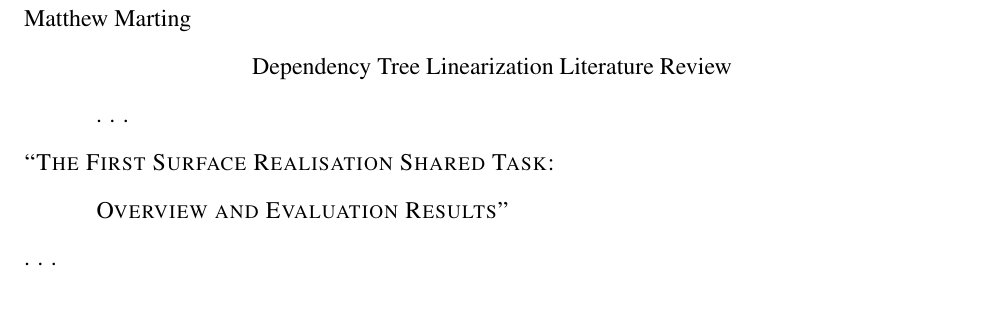
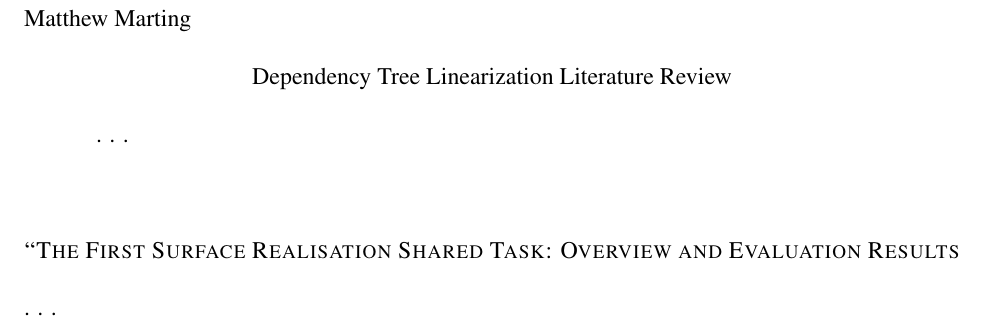
Before and after one commit to m5w/dependency-tree-linearization-literature-review, a LaTeX document (review.tex): part of page 1 of 2, cut so that both start at the same text. Compiled offline with pdfLaTeX.

Commit message:
Use titlesec to format B-level headers

```diff
--- a/review.tex
+++ b/review.tex
@@ -1,45 +1,43 @@
 \documentclass[12pt,letterpaper]{article}
+
+\def \mylastname {Marting}
+\def \myname {Matthew \mylastname{}}
 
 \usepackage[margin=1in]{geometry}
 
-\usepackage{setspace}
-\doublespacing
+\linespread{2}
 
 \usepackage{times}
 
 \usepackage{fancyhdr}
 \pagestyle{fancy}
-\lhead{}
-\chead{}
-\rhead{Marting \thepage}
-\lfoot{}
-\cfoot{}
-\rfoot{}
+\fancyhf{}
+\rhead{\mylastname{} \thepage{}}
 \renewcommand\headrulewidth{0pt}
-\renewcommand\footrulewidth{0pt}
 \setlength\headsep{24pt}
 
 \setlength\topsep{0pt}
 \setlength\parskip{0pt}
 \setlength\partopsep{0pt}
 
+\usepackage{titlesec}
+\titleformat{\section}{\normalfont\normalsize\scshape}{}{}{}
+\titlespacing*{\section}{0pt}{\baselineskip}{0pt}
+
 \newenvironment{workscited}{
-  \newcommand\entry{\noindent\hangindent .5in}
-  \newpage
+  \newcommand\bibentry{\noindent\hangindent=0.5in}
+  \newpage{}
   \begin{center}
     Works Cited
   \end{center}
-}{\newpage}
+}{\newpage{}}
 
 \begin{document}
 \begin{flushleft}
-  Matthew Marting\\
-  {\centering Dependency Tree Linearization Literature Review\par}
-  \setlength\parindent{.5in}
+  \myname{}\\
+  {\centering Dependency Tree Linearization Literature Review\par{}}
+  \setlength{\parindent}{0.5in}
   . . .
-
-  \noindent\textsc{``The First Surface Realisation Shared Task:\\
-  Overview and Evaluation Results"}
-
-  \noindent . . .
+  \section*{``The First Surface Realisation Shared Task: Overview and Evaluation Results}
+  . . .
   \begin{workscited}
```
Also changed, not shown: review.tex (2 more changed lines).
